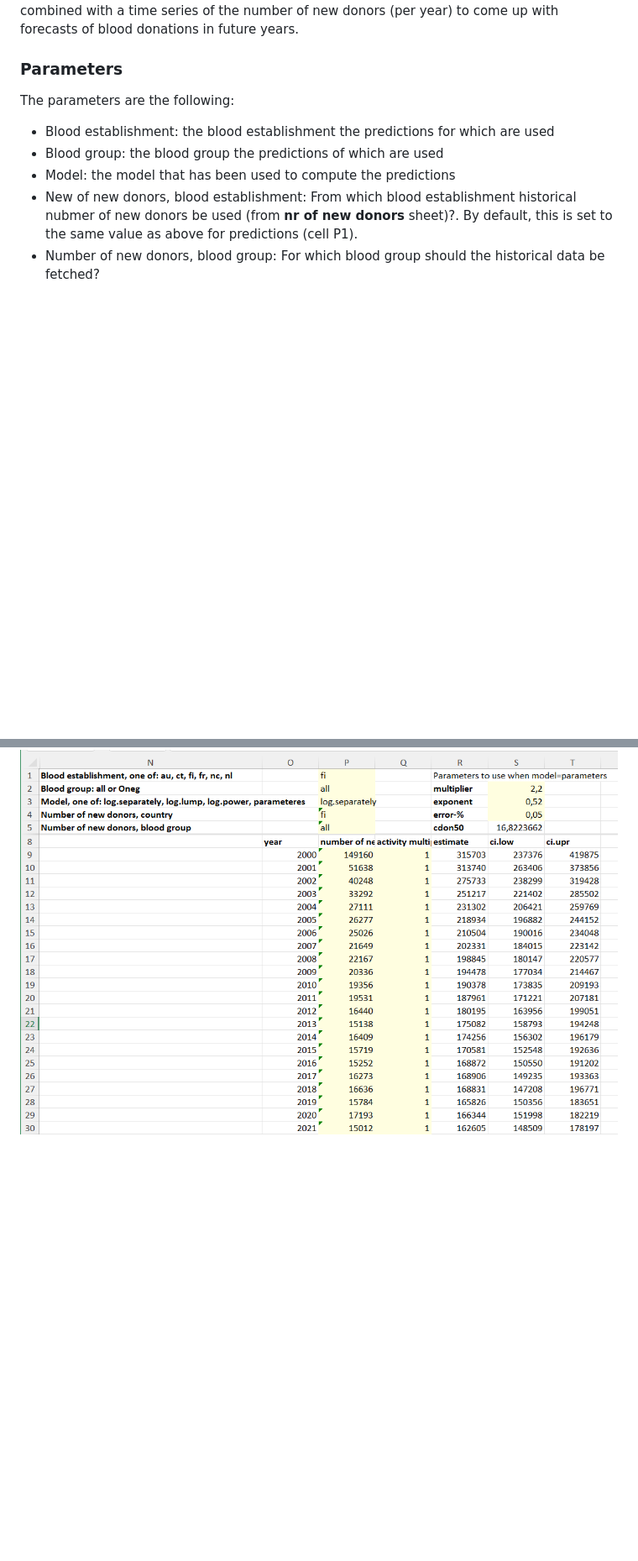
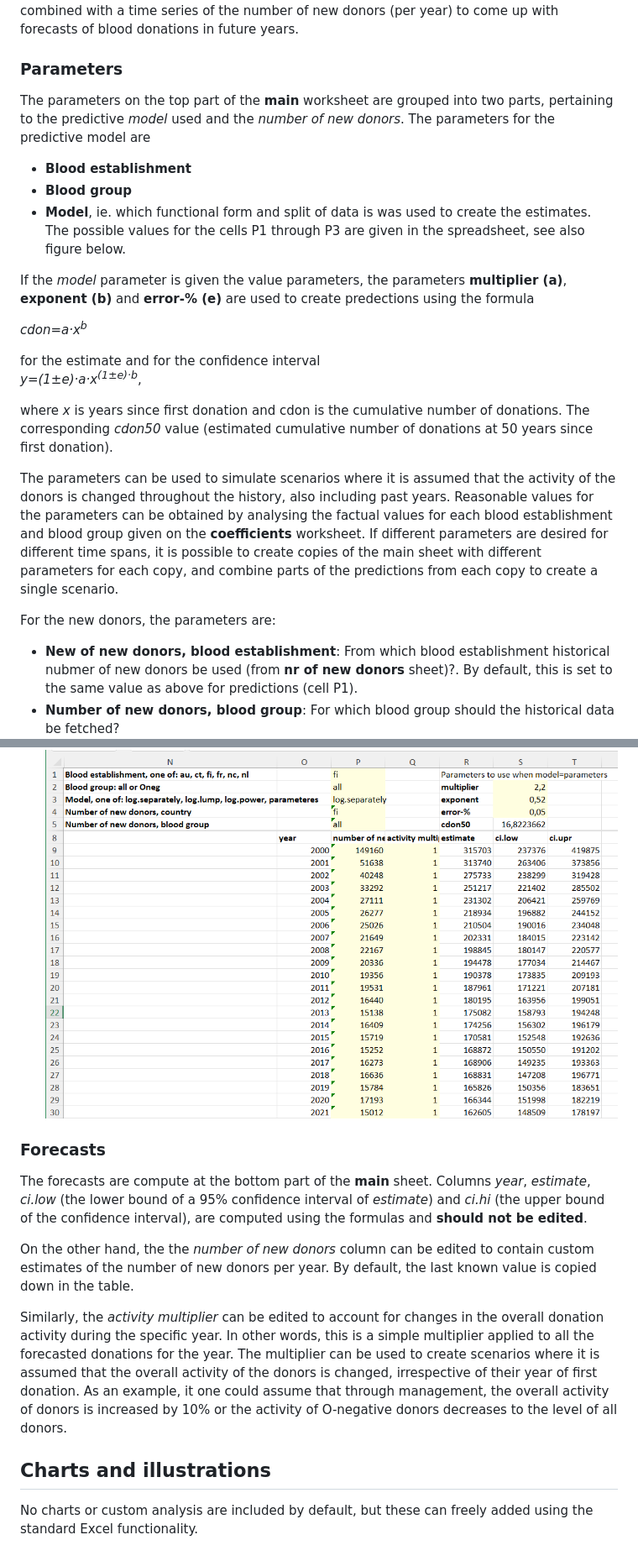
Before and after one commit to FRCBS/donor-recruitment-prediction, a Markdown page: README.md, 2 parts joined by grey strips. Shown at 84% size. Drawn GitHub-style; blank space fills up the shorter version.

Commit message:
documentation of the tool completed
will still require editing, as always

```diff
--- a/README.md
+++ b/README.md
@@ -32,11 +32,29 @@ Please note that sum of actual donations on a year is *not equal to* the number
 The figure below contains the parameter section of the **main** sheet and initial years of a scenario created based on the parameters.
 In short, a prediction of donation activity is combined with a time series of the number of new donors (per year) to come up with forecasts of blood donations in future years.
 ### Parameters
-The parameters are the following:
-- Blood establishment: the blood establishment the predictions for which are used
-- Blood group: the blood group the predictions of which are used
-- Model: the model that has been used to compute the predictions
-- New of new donors, blood establishment: From which blood establishment historical nubmer of new donors be used (from **nr of new donors** sheet)?. By default, this is set to the same value as above for predictions (cell P1).
-- Number of new donors, blood group: For which blood group should the historical data be fetched?
+The parameters on the top part of the **main** worksheet are grouped into two parts, pertaining to the predictive *model* used and the *number of new donors*.
+The parameters for the predictive model are
+- **Blood establishment**
+- **Blood group**
+- **Model**, ie. which functional form and split of data is was used to create the estimates.
+The possible values for the cells P1 through P3 are given in the spreadsheet, see also figure below.
 
+If the *model* parameter is given the value parameters, the parameters **multiplier (a)**, **exponent (b)** and **error-% (e)** are used to create predections using the formula <p style="text-align: center;">*cdon=a·x<sup>b</sup>*</p>  for the estimate and for the confidence interval <p style="text-align: center;">*y=(1&#177;e)·a·x<sup>(1&#177;e)·b</sup>*,</p> where *x* is years since first donation and cdon is the cumulative number of donations. The corresponding *cdon50* value (estimated cumulative number of donations at 50 years since first donation).
+
+The parameters can be used to simulate scenarios where it is assumed that the activity of the donors is changed throughout the history, also including past years. Reasonable values for the parameters can be obtained by analysing the factual values for each blood establishment and blood group given on the **coefficients** worksheet. If different parameters are desired for different time spans, it is possible to create copies of the main sheet with different parameters for each copy, and combine parts of the predictions from each copy to create a single scenario.
+
+For the new donors, the parameters are:
+- **New of new donors, blood establishment**: From which blood establishment historical nubmer of new donors be used (from **nr of new donors** sheet)?. By default, this is set to the same value as above for predictions (cell P1).
+- **Number of new donors, blood group**: For which blood group should the historical data be fetched?
 ![parameters and part of a scenario on the main sheet](spreadsheet-tool.png)
+
+### Forecasts
+
+The forecasts are compute at the bottom part of the **main** sheet. Columns *year*, *estimate*, *ci.low* (the lower bound of a 95% confidence interval of *estimate*) and *ci.hi* (the upper bound of the confidence interval), are computed using the formulas and **should not be edited**.
+
+On the other hand, the the *number of new donors* column can be edited to contain custom estimates of the number of new donors per year. By default, the last known value is copied down in the table.
+
+Similarly, the *activity multiplier* can be edited to account for changes in the overall donation activity during the specific year. In other words, this is a simple multiplier applied to all the forecasted donations for the year. The multiplier can be used to create scenarios where it is assumed that the overall activity of the donors is changed, irrespective of their year of first donation. As an example, it one could assume that through management, the overall activity of donors is increased by 10% or the activity of O-negative donors decreases to the level of all donors.
+
+## Charts and illustrations
+No charts or custom analysis are included by default, but these can freely added using the standard Excel functionality.
```
Also changed, not shown: other parts of README.md (+2 -2 lines).
